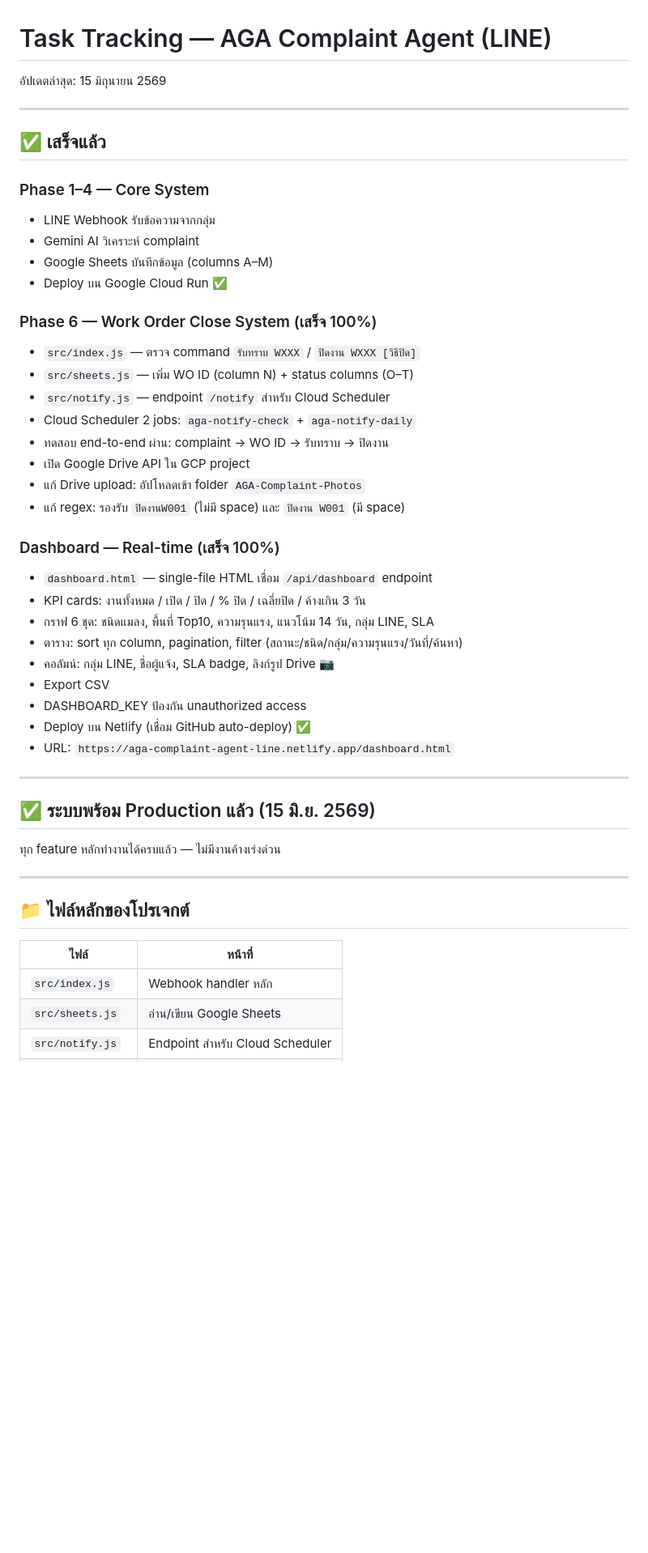
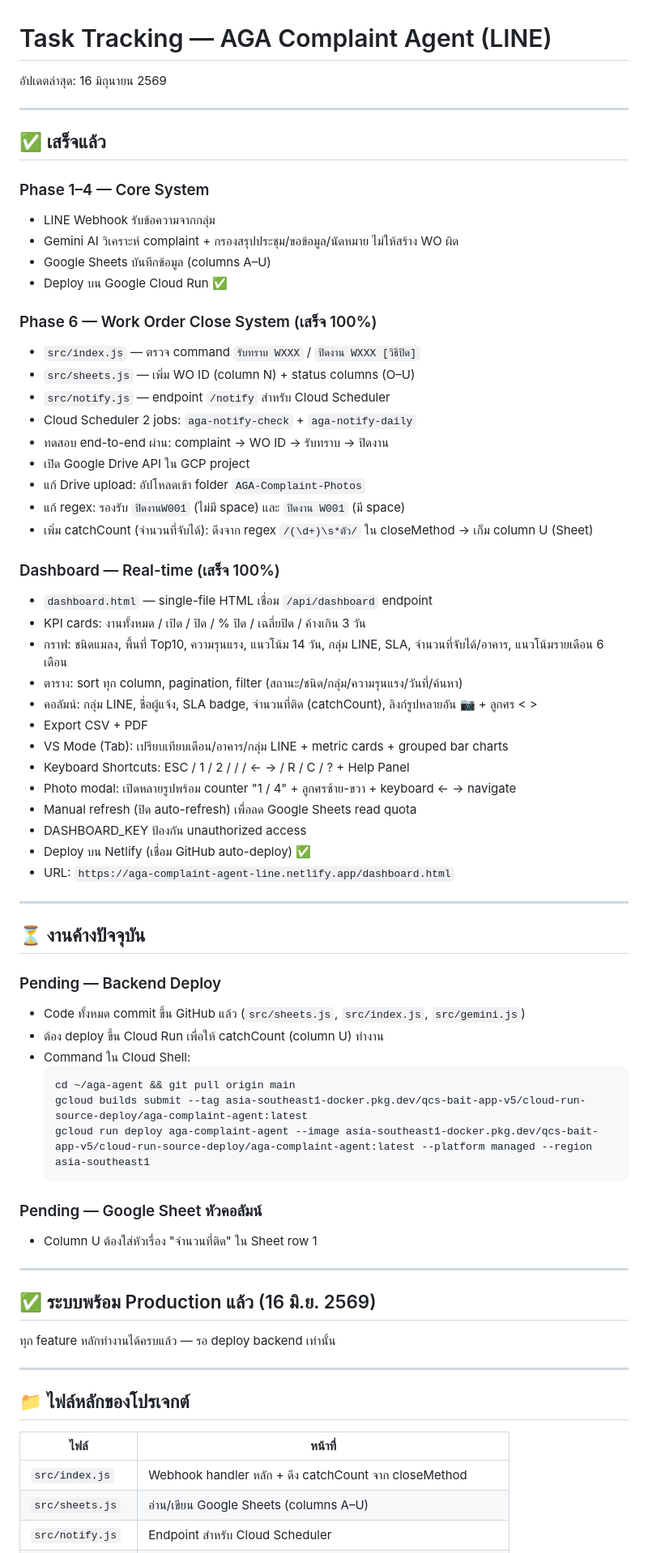
Before and after one commit to 13azukaoab/AGA-Complaint-Agent-LINE, a Markdown page: docs/task.md, the part around one of its changes. Shown at 81% size. GitHub-like rendering; blank space fills up the shorter version.

Commit message:
Docs: อัปเดต task.md สรุป session 16 มิ.ย. 2569
- เพิ่มรายการฟีเจอร์ที่เสร็จใน session นี้
- ระบุงานค้าง: deploy Cloud Run + หัวคอลัมน์ U
- อัปเดตวันที่และไฟล์หลักของโปรเจกต์

Co-Authored-By: Claude Sonnet 4.6 <noreply@anthropic.com>

````diff
--- a/docs/task.md
+++ b/docs/task.md
@@ -1,6 +1,6 @@
 # Task Tracking — AGA Complaint Agent (LINE)
 
-อัปเดตล่าสุด: 15 มิถุนายน 2569
+อัปเดตล่าสุด: 16 มิถุนายน 2569
 
 ---
 
@@ -8,36 +8,58 @@
 
 ### Phase 1–4 — Core System
 - LINE Webhook รับข้อความจากกลุ่ม
-- Gemini AI วิเคราะห์ complaint
-- Google Sheets บันทึกข้อมูล (columns A–M)
+- Gemini AI วิเคราะห์ complaint + กรองสรุปประชุม/ขอข้อมูล/นัดหมาย ไม่ให้สร้าง WO ผิด
+- Google Sheets บันทึกข้อมูล (columns A–U)
 - Deploy บน Google Cloud Run ✅
 
 ### Phase 6 — Work Order Close System (เสร็จ 100%)
 - `src/index.js` — ตรวจ command `รับทราบ WXXX` / `ปิดงาน WXXX [วิธีปิด]`
-- `src/sheets.js` — เพิ่ม WO ID (column N) + status columns (O–T)
+- `src/sheets.js` — เพิ่ม WO ID (column N) + status columns (O–U)
 - `src/notify.js` — endpoint `/notify` สำหรับ Cloud Scheduler
 - Cloud Scheduler 2 jobs: `aga-notify-check` + `aga-notify-daily`
 - ทดสอบ end-to-end ผ่าน: complaint → WO ID → รับทราบ → ปิดงาน
 - เปิด Google Drive API ใน GCP project
 - แก้ Drive upload: อัปโหลดเข้า folder `AGA-Complaint-Photos`
 - แก้ regex: รองรับ `ปิดงานW001` (ไม่มี space) และ `ปิดงาน W001` (มี space)
+- เพิ่ม catchCount (จำนวนที่จับได้): ดึงจาก regex `/(\d+)\s*ตัว/` ใน closeMethod → เก็ม column U (Sheet)
 
 ### Dashboard — Real-time (เสร็จ 100%)
 - `dashboard.html` — single-file HTML เชื่อม `/api/dashboard` endpoint
 - KPI cards: งานทั้งหมด / เปิด / ปิด / % ปิด / เฉลี่ยปิด / ค้างเกิน 3 วัน
-- กราฟ 6 ชุด: ชนิดแมลง, พื้นที่ Top10, ความรุนแรง, แนวโน้ม 14 วัน, กลุ่ม LINE, SLA
+- กราฟ: ชนิดแมลง, พื้นที่ Top10, ความรุนแรง, แนวโน้ม 14 วัน, กลุ่ม LINE, SLA, จำนวนที่จับได้/อาคาร, แนวโน้มรายเดือน 6 เดือน
 - ตาราง: sort ทุก column, pagination, filter (สถานะ/ชนิด/กลุ่ม/ความรุนแรง/วันที่/ค้นหา)
-- คอลัมน์: กลุ่ม LINE, ชื่อผู้แจ้ง, SLA badge, ลิงก์รูป Drive 📷
-- Export CSV
+- คอลัมน์: กลุ่ม LINE, ชื่อผู้แจ้ง, SLA badge, จำนวนที่ติด (catchCount), ลิงก์รูปหลายอัน 📷 + ลูกศร < >
+- Export CSV + PDF
+- VS Mode (Tab): เปรียบเทียบเดือน/อาคาร/กลุ่ม LINE + metric cards + grouped bar charts
+- Keyboard Shortcuts: ESC / 1 / 2 / / / ← → / R / C / ? + Help Panel
+- Photo modal: เปิดหลายรูปพร้อม counter "1 / 4" + ลูกศรซ้าย-ขวา + keyboard ← → navigate
+- Manual refresh (ปิด auto-refresh) เพื่อลด Google Sheets read quota
 - DASHBOARD_KEY ป้องกัน unauthorized access
 - Deploy บน Netlify (เชื่อม GitHub auto-deploy) ✅
 - URL: `https://aga-complaint-agent-line.netlify.app/dashboard.html`
 
 ---
 
-## ✅ ระบบพร้อม Production แล้ว (15 มิ.ย. 2569)
+## ⏳ งานค้างปัจจุบัน
 
-ทุก feature หลักทำงานได้ครบแล้ว — ไม่มีงานค้างเร่งด่วน
+### Pending — Backend Deploy
+- Code ทั้งหมด commit ขึ้น GitHub แล้ว (`src/sheets.js`, `src/index.js`, `src/gemini.js`)
+- ต้อง deploy ขึ้น Cloud Run เพื่อให้ catchCount (column U) ทำงาน
+- Command ใน Cloud Shell:
+  ```bash
+  cd ~/aga-agent && git pull origin main
+  gcloud builds submit --tag asia-southeast1-docker.pkg.dev/qcs-bait-app-v5/cloud-run-source-deploy/aga-complaint-agent:latest
+  gcloud run deploy aga-complaint-agent --image asia-southeast1-docker.pkg.dev/qcs-bait-app-v5/cloud-run-source-deploy/aga-complaint-agent:latest --platform managed --region asia-southeast1
+  ```
+
+### Pending — Google Sheet หัวคอลัมน์
+- Column U ต้องใส่หัวเรื่อง "จำนวนที่ติด" ใน Sheet row 1
+
+---
+
+## ✅ ระบบพร้อม Production แล้ว (16 มิ.ย. 2569)
+
+ทุก feature หลักทำงานได้ครบแล้ว — รอ deploy backend เท่านั้น
 
 ---
 
@@ -45,6 +67,6 @@
 
 | ไฟล์ | หน้าที่ |
 |------|--------|
-| `src/index.js` | Webhook handler หลัก |
-| `src/sheets.js` | อ่าน/เขียน Google Sheets |
+| `src/index.js` | Webhook handler หลัก + ดึง catchCount จาก closeMethod |
+| `src/sheets.js` | อ่าน/เขียน Google Sheets (columns A–U) |
 | `src/notify.js` | Endpoint สำหรับ Cloud Scheduler |
````
Also changed, not shown: other parts of docs/task.md (+3 -2 lines).
